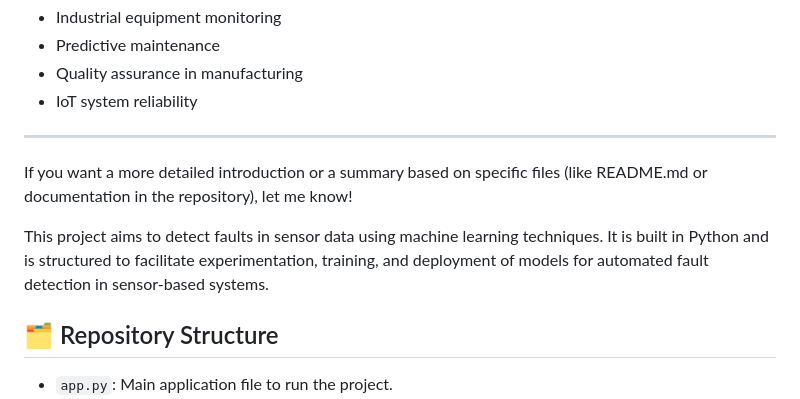
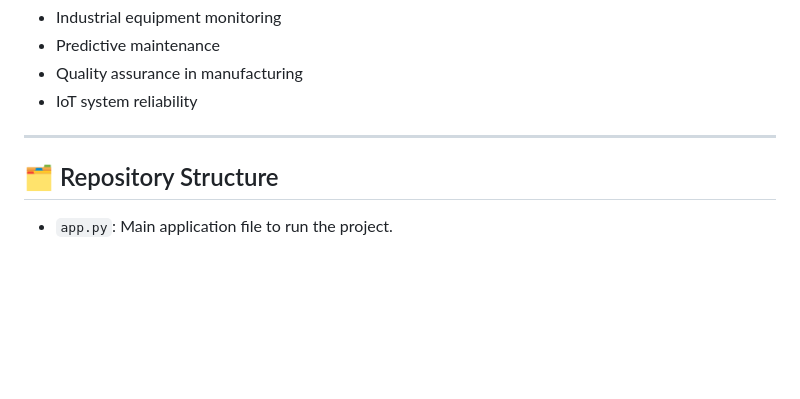
Before and after one commit to abhishek97amathe/Sensor-Fault-Detection---Machine-Learning, a Markdown page: README.md, the part around the change. Rendered like a GitHub page; blank space fills up the shorter version.

```diff
--- a/README.md
+++ b/README.md
@@ -23,10 +23,6 @@ This project focuses on identifying faults in sensor data using machine learning
 - IoT system reliability
 
 ---
-
-If you want a more detailed introduction or a summary based on specific files (like README.md or documentation in the repository), let me know!
-
-This project aims to detect faults in sensor data using machine learning techniques. It is built in Python and is structured to facilitate experimentation, training, and deployment of models for automated fault detection in sensor-based systems.
 
 ## 🗂️ Repository Structure
 
```
